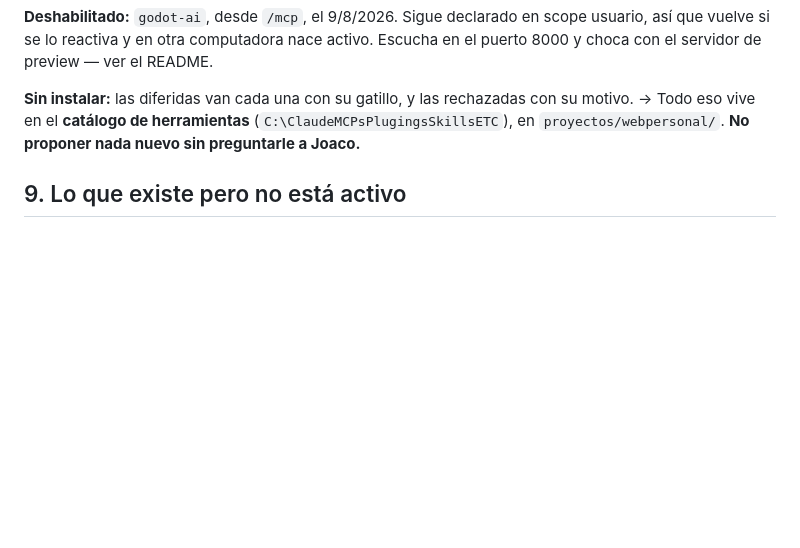
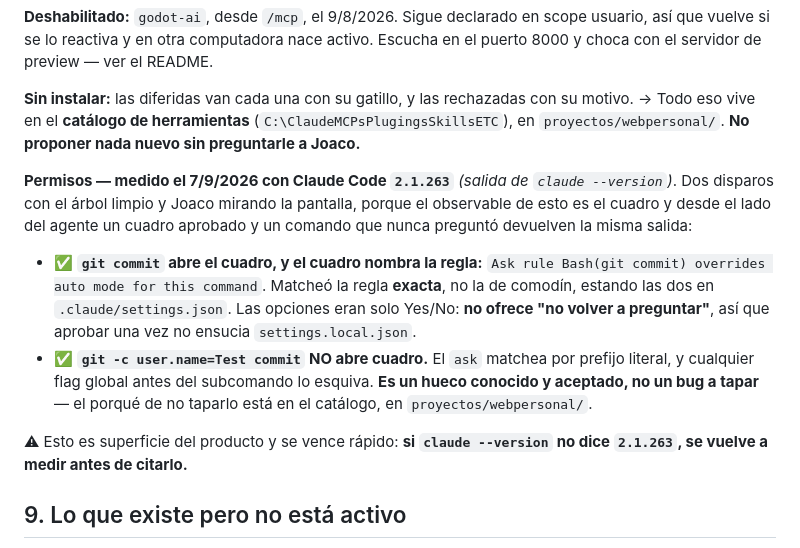
Before and after one commit to Mosland/Mosland.github.io, a Markdown page: ESTADO.md, the part around the change. Rendered like a GitHub page; blank space fills up the shorter version.

Commit message:
Anotado el resultado del test del hueco de -c, medido en 2.1.263
Los dos pasos dieron lo esperado, con Joaco mirando la pantalla: 'git commit'
pelado abre el cuadro, 'git -c user.name=Test commit' no. El detalle y los
tres hallazgos que el test no anticipaba van al catalogo; aca queda el hecho.

Co-Authored-By: Claude Opus 5 <noreply@anthropic.com>
Claude-Session: https://claude.ai/code/session_01UL7sPHVhbCWMMtyRcawYT9

```diff
--- a/ESTADO.md
+++ b/ESTADO.md
@@ -171,6 +171,24 @@ motivo. → Todo eso vive en el **catálogo de herramientas**
 (`C:\ClaudeMCPsPlugingsSkillsETC`), en `proyectos/webpersonal/`. **No proponer nada
 nuevo sin preguntarle a Joaco.**
 
+**Permisos — medido el 7/9/2026 con Claude Code `2.1.263`** *(salida de
+`claude --version`)*. Dos disparos con el árbol limpio y Joaco mirando la pantalla,
+porque el observable de esto es el cuadro y desde el lado del agente un cuadro
+aprobado y un comando que nunca preguntó devuelven la misma salida:
+
+- ✅ **`git commit` abre el cuadro, y el cuadro nombra la regla:** `Ask rule
+  Bash(git commit) overrides auto mode for this command`. Matcheó la regla **exacta**,
+  no la de comodín, estando las dos en `.claude/settings.json`. Las opciones eran solo
+  Yes/No: **no ofrece "no volver a preguntar"**, así que aprobar una vez no ensucia
+  `settings.local.json`.
+- ✅ **`git -c user.name=Test commit` NO abre cuadro.** El `ask` matchea por prefijo
+  literal, y cualquier flag global antes del subcomando lo esquiva. **Es un hueco
+  conocido y aceptado, no un bug a tapar** — el porqué de no taparlo está en el
+  catálogo, en `proyectos/webpersonal/`.
+
+⚠ Esto es superficie del producto y se vence rápido: **si `claude --version` no dice
+`2.1.263`, se vuelve a medir antes de citarlo.**
+
 ## 9. Lo que existe pero no está activo
 
 - **La sección de portfolio.** El HTML y el CSS ya están resueltos, comentados en
```
